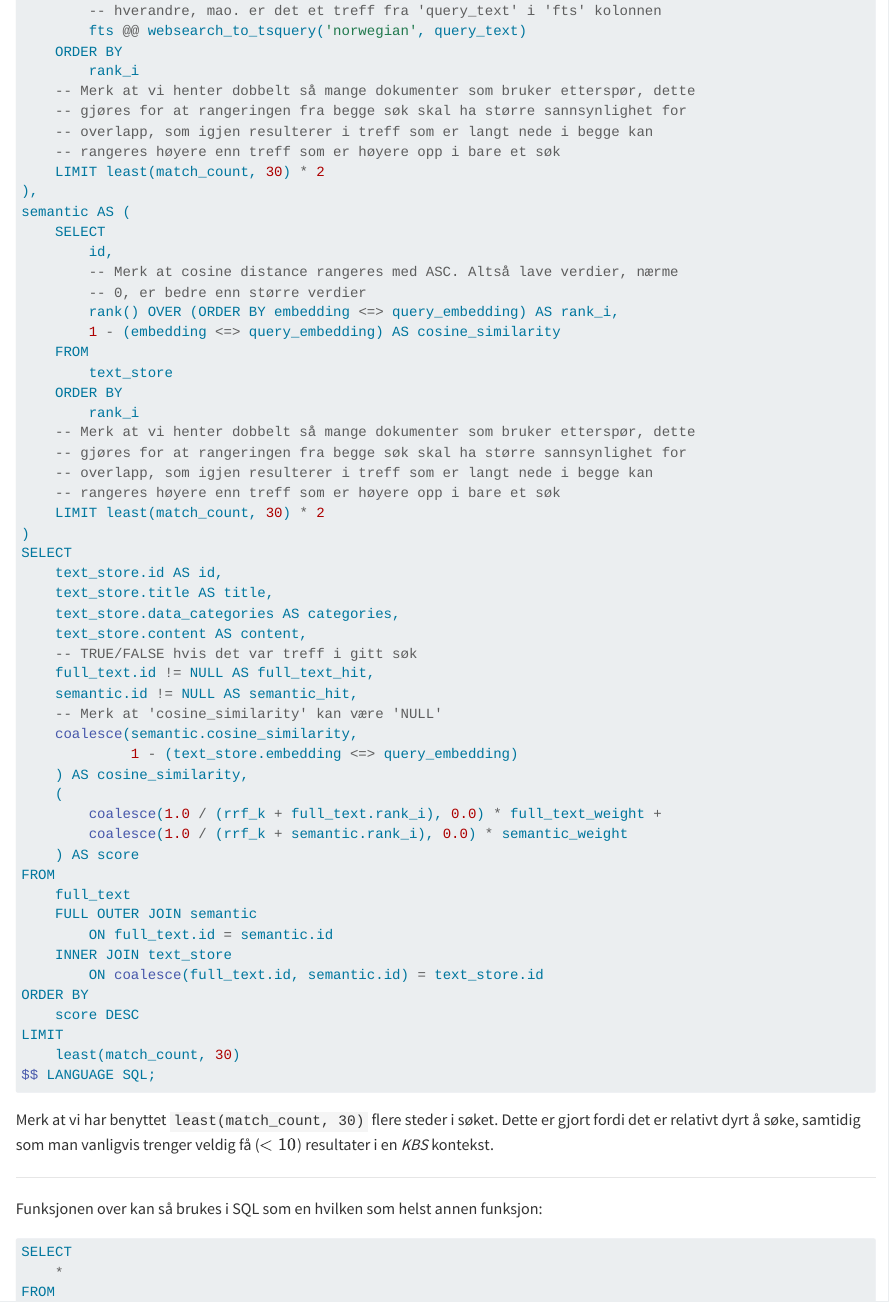
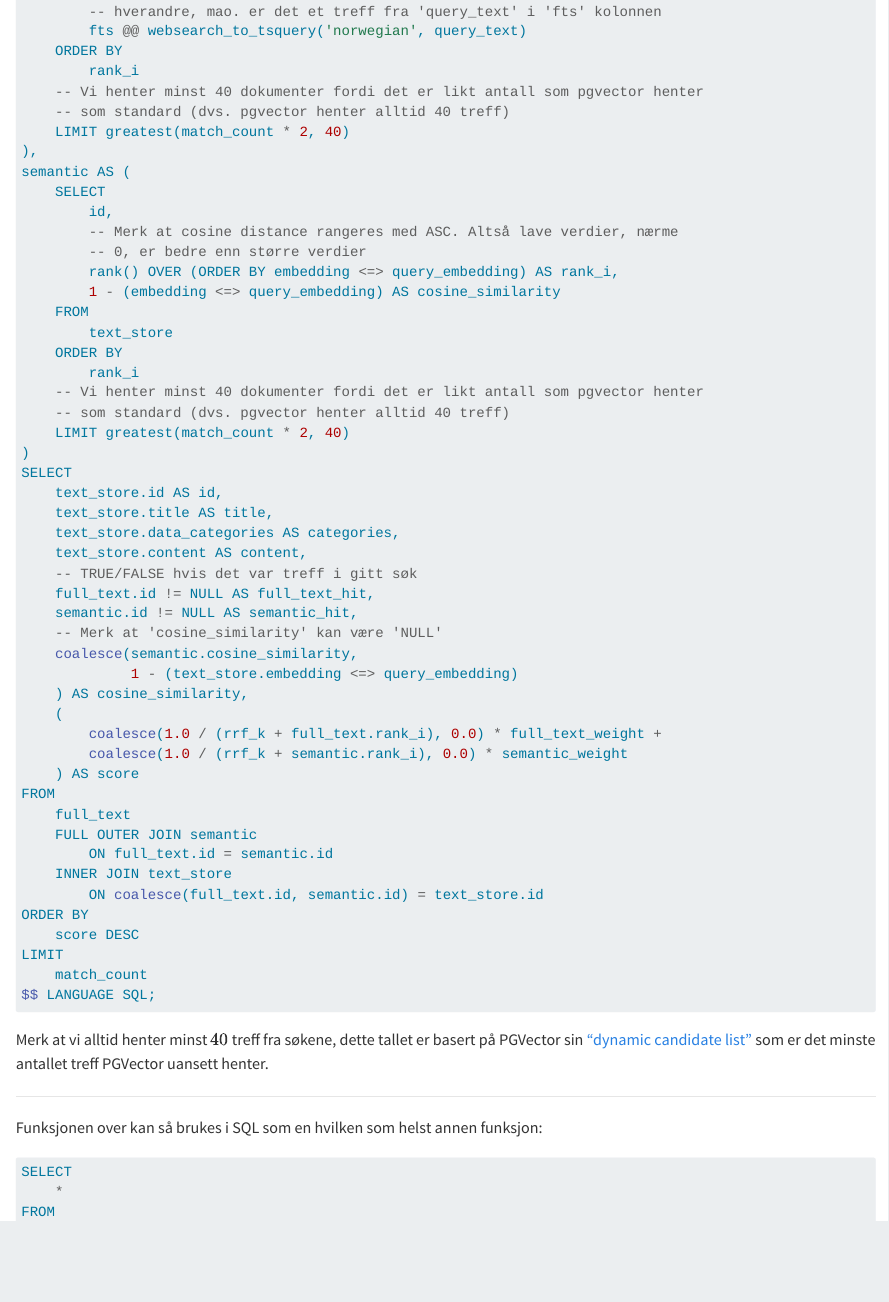
Before and after one commit to navikt/postgres_hybrid_search, a Quarto document (doc/index.qmd): the page in a window 1100 px wide, from 4790 px down before the commit and from 4820 px down after it, so that both start at the same text. Rendered offline with R 4.5, knitr and Pandoc in place of Quarto, with nearby package versions; long lines of code are wrapped.

Commit message:
Endret minste antall treff

````diff
--- a/doc/index.qmd
+++ b/doc/index.qmd
@@ -299,11 +300,9 @@ WITH full_text AS (
         fts @@ websearch_to_tsquery('norwegian', query_text)
     ORDER BY
         rank_i
-    -- Merk at vi henter dobbelt så mange dokumenter som bruker etterspør, dette
-    -- gjøres for at rangeringen fra begge søk skal ha større sannsynlighet for
-    -- overlapp, som igjen resulterer i treff som er langt nede i begge kan
-    -- rangeres høyere enn treff som er høyere opp i bare et søk
-    LIMIT least(match_count, 30) * 2
+    -- Vi henter minst 40 dokumenter fordi det er likt antall som pgvector henter
+    -- som standard (dvs. pgvector henter alltid 40 treff)
+    LIMIT greatest(match_count * 2, 40)
 ),
 semantic AS (
     SELECT
@@ -316,11 +315,9 @@ semantic AS (
         text_store
     ORDER BY
         rank_i
-    -- Merk at vi henter dobbelt så mange dokumenter som bruker etterspør, dette
-    -- gjøres for at rangeringen fra begge søk skal ha større sannsynlighet for
-    -- overlapp, som igjen resulterer i treff som er langt nede i begge kan
-    -- rangeres høyere enn treff som er høyere opp i bare et søk
-    LIMIT least(match_count, 30) * 2
+    -- Vi henter minst 40 dokumenter fordi det er likt antall som pgvector henter
+    -- som standard (dvs. pgvector henter alltid 40 treff)
+    LIMIT greatest(match_count * 2, 40)
 )
 SELECT
     text_store.id AS id,
@@ -347,14 +344,15 @@ FROM
 ORDER BY
     score DESC
 LIMIT
-    least(match_count, 30)
+    match_count
 $$ LANGUAGE SQL;
 ```
 
 ::: {.column-margin}
-Merk at vi har benyttet `least(match_count, 30)` flere steder i søket. Dette er
-gjort fordi det er relativt dyrt å søke, samtidig som man vanligvis trenger
-veldig få ($<10$) resultater i en _KBS_ kontekst.
+Merk at vi alltid henter minst $40$ treff fra søkene, dette tallet er basert på
+PGVector sin ["dynamic candidate
+list"](https://github.com/pgvector/pgvector?tab=readme-ov-file#query-options)
+som er det minste antallet treff PGVector uansett henter.
 :::
 
 ---
````
Also changed, not shown: doc/index.qmd (1 more changed lines).
